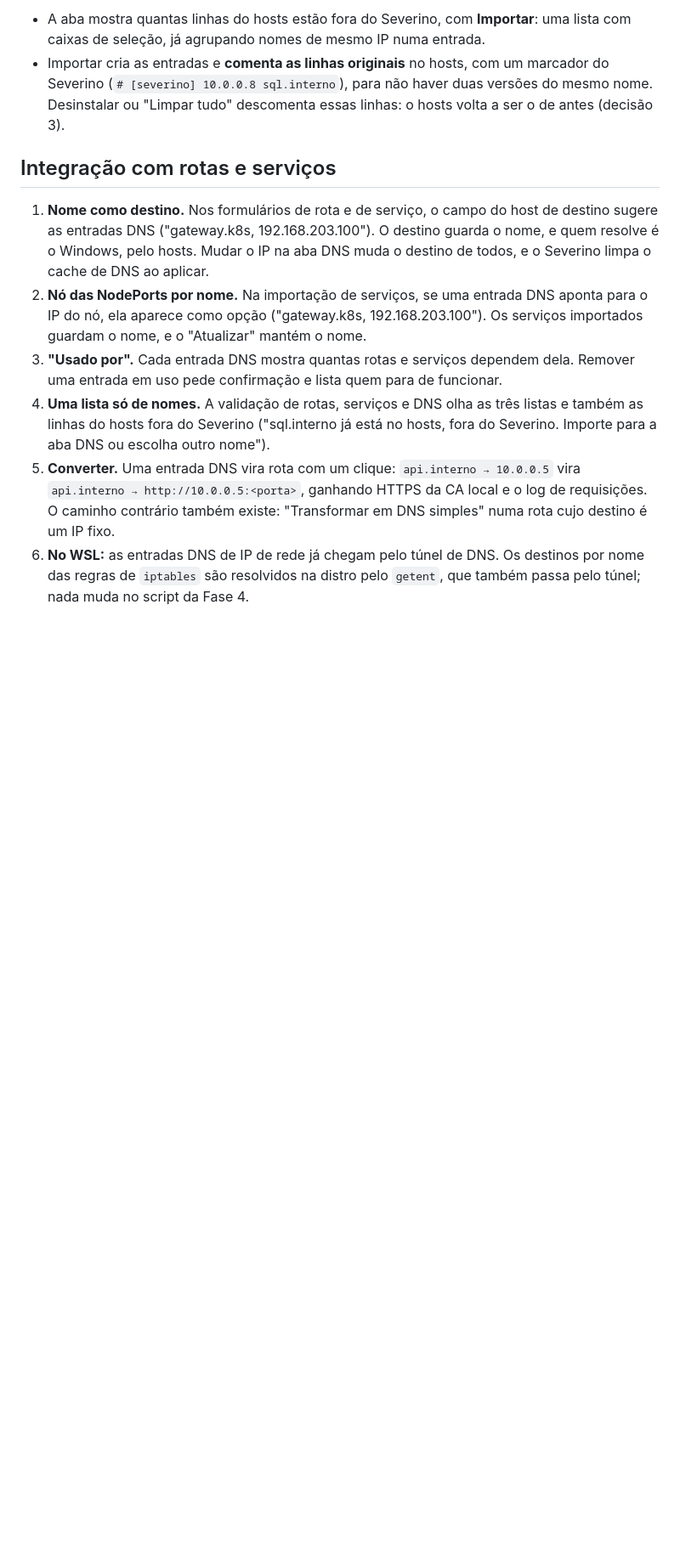
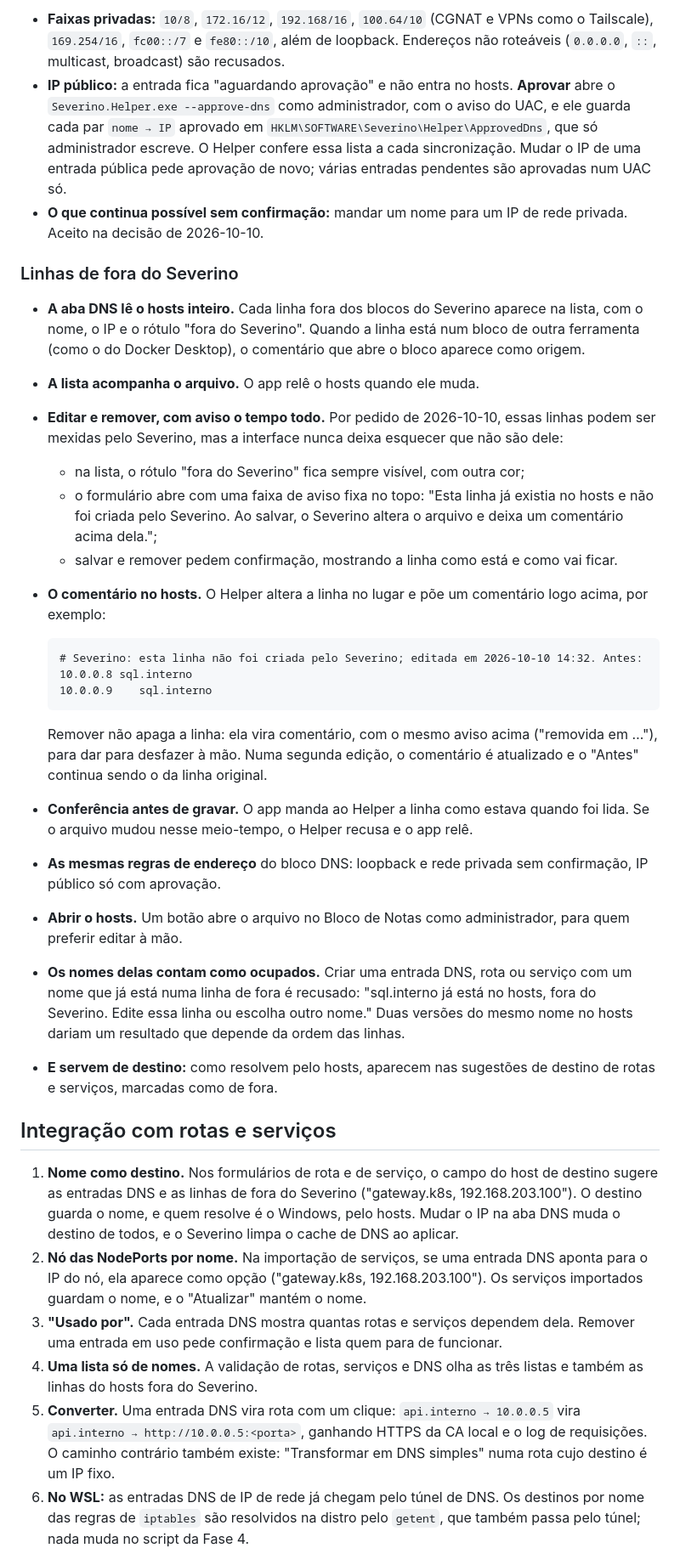
Before and after one commit to lucassm02/severino, a Markdown page: docs/specs/fase-6-dns-e-extras.md, the part around one of its changes. Shown at 85% size. GitHub-like rendering; blank space fills up the shorter version.

Commit message:
docs: phase 6 shows hosts lines from outside and edits them only with warnings

````diff
--- a/docs/specs/fase-6-dns-e-extras.md
+++ b/docs/specs/fase-6-dns-e-extras.md
@@ -67,13 +67,36 @@ Hoje o pior que outro programa da conta consegue pelo pipe é mandar um nome par
 
-- A aba mostra quantas linhas do hosts estão fora do Severino, com **Importar**: uma lista com caixas de seleção, já agrupando nomes de mesmo IP numa entrada.
-- Importar cria as entradas e **comenta as linhas originais** no hosts, com um marcador do Severino (`# [severino] 10.0.0.8 sql.interno`), para não haver duas versões do mesmo nome. Desinstalar ou "Limpar tudo" descomenta essas linhas: o hosts volta a ser o de antes (decisão 3).
+- **Faixas privadas:** `10/8`, `172.16/12`, `192.168/16`, `100.64/10` (CGNAT e VPNs como o Tailscale), `169.254/16`, `fc00::/7` e `fe80::/10`, além de loopback. Endereços não roteáveis (`0.0.0.0`, `::`, multicast, broadcast) são recusados.
+- **IP público:** a entrada fica "aguardando aprovação" e não entra no hosts. **Aprovar** abre o `Severino.Helper.exe --approve-dns` como administrador, com o aviso do UAC, e ele guarda cada par `nome → IP` aprovado em `HKLM\SOFTWARE\Severino\Helper\ApprovedDns`, que só administrador escreve. O Helper confere essa lista a cada sincronização. Mudar o IP de uma entrada pública pede aprovação de novo; várias entradas pendentes são aprovadas num UAC só.
+- **O que continua possível sem confirmação:** mandar um nome para um IP de rede privada. Aceito na decisão de 2026-10-10.
+
+### Linhas de fora do Severino
+
+- **A aba DNS lê o hosts inteiro.** Cada linha fora dos blocos do Severino aparece na lista, com o nome, o IP e o rótulo "fora do Severino". Quando a linha está num bloco de outra ferramenta (como o do Docker Desktop), o comentário que abre o bloco aparece como origem.
+- **A lista acompanha o arquivo.** O app relê o hosts quando ele muda.
+- **Editar e remover, com aviso o tempo todo.** Por pedido de 2026-10-10, essas linhas podem ser mexidas pelo Severino, mas a interface nunca deixa esquecer que não são dele:
+  - na lista, o rótulo "fora do Severino" fica sempre visível, com outra cor;
+  - o formulário abre com uma faixa de aviso fixa no topo: "Esta linha já existia no hosts e não foi criada pelo Severino. Ao salvar, o Severino altera o arquivo e deixa um comentário acima dela.";
+  - salvar e remover pedem confirmação, mostrando a linha como está e como vai ficar.
+- **O comentário no hosts.** O Helper altera a linha no lugar e põe um comentário logo acima, por exemplo:
+
+  ```
+  # Severino: esta linha não foi criada pelo Severino; editada em 2026-10-10 14:32. Antes: 10.0.0.8 sql.interno
+  10.0.0.9    sql.interno
+  ```
+
+  Remover não apaga a linha: ela vira comentário, com o mesmo aviso acima ("removida em …"), para dar para desfazer à mão. Numa segunda edição, o comentário é atualizado e o "Antes" continua sendo o da linha original.
+- **Conferência antes de gravar.** O app manda ao Helper a linha como estava quando foi lida. Se o arquivo mudou nesse meio-tempo, o Helper recusa e o app relê.
+- **As mesmas regras de endereço** do bloco DNS: loopback e rede privada sem confirmação, IP público só com aprovação.
+- **Abrir o hosts.** Um botão abre o arquivo no Bloco de Notas como administrador, para quem preferir editar à mão.
+- **Os nomes delas contam como ocupados.** Criar uma entrada DNS, rota ou serviço com um nome que já está numa linha de fora é recusado: "sql.interno já está no hosts, fora do Severino. Edite essa linha ou escolha outro nome." Duas versões do mesmo nome no hosts dariam um resultado que depende da ordem das linhas.
+- **E servem de destino:** como resolvem pelo hosts, aparecem nas sugestões de destino de rotas e serviços, marcadas como de fora.
 
 ## Integração com rotas e serviços
 
-1. **Nome como destino.** Nos formulários de rota e de serviço, o campo do host de destino sugere as entradas DNS ("gateway.k8s, 192.168.203.100"). O destino guarda o nome, e quem resolve é o Windows, pelo hosts. Mudar o IP na aba DNS muda o destino de todos, e o Severino limpa o cache de DNS ao aplicar.
+1. **Nome como destino.** Nos formulários de rota e de serviço, o campo do host de destino sugere as entradas DNS e as linhas de fora do Severino ("gateway.k8s, 192.168.203.100"). O destino guarda o nome, e quem resolve é o Windows, pelo hosts. Mudar o IP na aba DNS muda o destino de todos, e o Severino limpa o cache de DNS ao aplicar.
 2. **Nó das NodePorts por nome.** Na importação de serviços, se uma entrada DNS aponta para o IP do nó, ela aparece como opção ("gateway.k8s, 192.168.203.100"). Os serviços importados guardam o nome, e o "Atualizar" mantém o nome.
 3. **"Usado por".** Cada entrada DNS mostra quantas rotas e serviços dependem dela. Remover uma entrada em uso pede confirmação e lista quem para de funcionar.
-4. **Uma lista só de nomes.** A validação de rotas, serviços e DNS olha as três listas e também as linhas do hosts fora do Severino ("sql.interno já está no hosts, fora do Severino. Importe para a aba DNS ou escolha outro nome").
+4. **Uma lista só de nomes.** A validação de rotas, serviços e DNS olha as três listas e também as linhas do hosts fora do Severino.
 5. **Converter.** Uma entrada DNS vira rota com um clique: `api.interno → 10.0.0.5` vira `api.interno → http://10.0.0.5:<porta>`, ganhando HTTPS da CA local e o log de requisições. O caminho contrário também existe: "Transformar em DNS simples" numa rota cujo destino é um IP fixo.
 6. **No WSL:** as entradas DNS de IP de rede já chegam pelo túnel de DNS. Os destinos por nome das regras de `iptables` são resolvidos na distro pelo `getent`, que também passa pelo túnel; nada muda no script da Fase 4.
 
````
Also changed, not shown: other parts of docs/specs/fase-6-dns-e-extras.md (+15 -15 lines).
